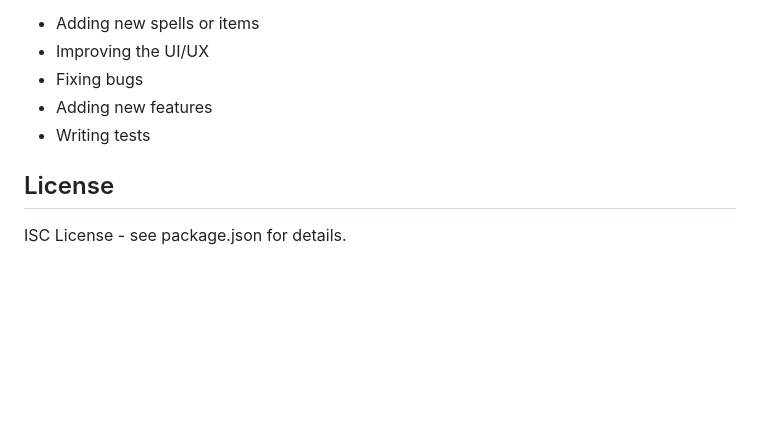
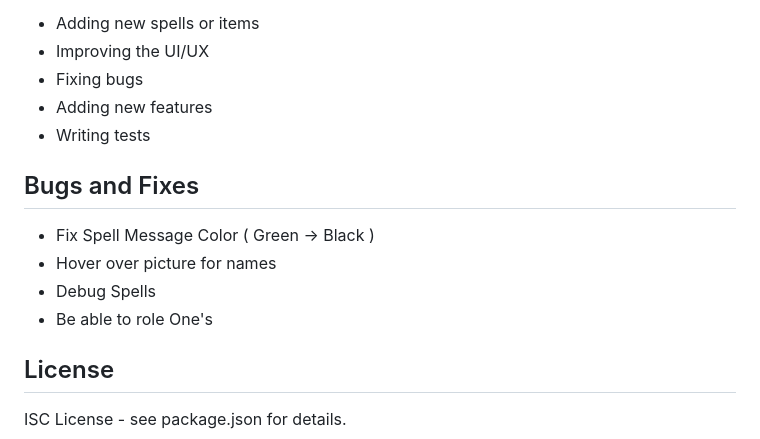
Before and after one commit to AliMustafa100/bb2, a Markdown page: README.md, the part around the change. Rendered like a GitHub page; blank space fills up the shorter version.

```diff
--- a/README.md
+++ b/README.md
@@ -170,6 +170,12 @@ Feel free to contribute by:
 - Adding new features
 - Writing tests
 
+## Bugs and Fixes
+- Fix Spell Message Color ( Green -> Black )
+- Hover over picture for names
+- Debug Spells
+- Be able to role One's
+
 ## License
 
 ISC License - see package.json for details.
```
